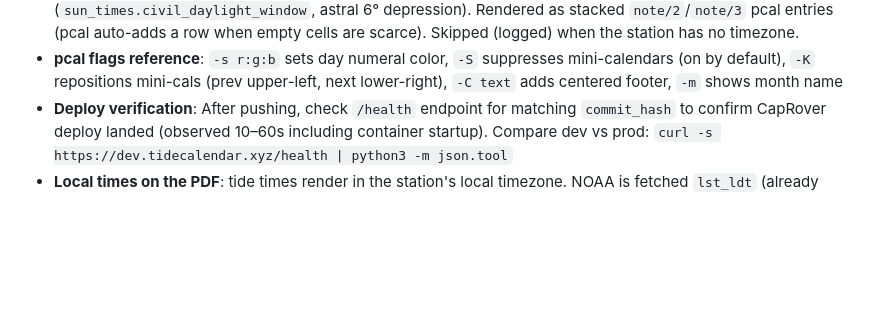
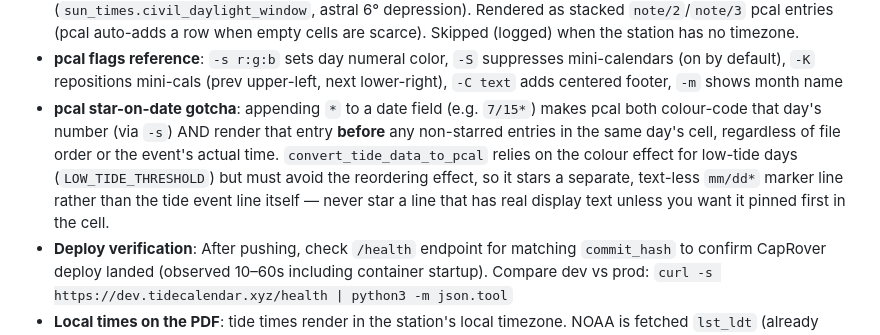
Before and after one commit to matt-the-ogre/tide-calendar-site, a Markdown page: CLAUDE.md, the part around the change. Drawn GitHub-style; blank space fills up the shorter version.

Commit message:
docs: note pcal's star-on-date reordering gotcha

```diff
--- a/CLAUDE.md
+++ b/CLAUDE.md
@@ -338,6 +338,7 @@ See `docs/performance-benchmarks.md` for detailed performance targets, API laten
 - **Rate-limit testing**: limiter counters are per-gunicorn-worker (in-memory), so effective ceiling ≈ limit × 2 workers; burst tests need 25+ requests to reliably trip 429s
 - **Daylight extreme-tide tables**: each PDF shows two unused-cell tables — top 5 daylight HIGH tides (highest-first) and top 5 daylight LOW tides (lowest-first), via `app/tide_extremes.py`. "Daylight" = civil dawn–dusk (`sun_times.civil_daylight_window`, astral 6° depression). Rendered as stacked `note/2`/`note/3` pcal entries (pcal auto-adds a row when empty cells are scarce). Skipped (logged) when the station has no timezone.
 - **pcal flags reference**: `-s r:g:b` sets day numeral color, `-S` suppresses mini-calendars (on by default), `-K` repositions mini-cals (prev upper-left, next lower-right), `-C text` adds centered footer, `-m` shows month name
+- **pcal star-on-date gotcha**: appending `*` to a date field (e.g. `7/15*`) makes pcal both colour-code that day's number (via `-s`) AND render that entry **before** any non-starred entries in the same day's cell, regardless of file order or the event's actual time. `convert_tide_data_to_pcal` relies on the colour effect for low-tide days (`LOW_TIDE_THRESHOLD`) but must avoid the reordering effect, so it stars a separate, text-less `mm/dd*` marker line rather than the tide event line itself — never star a line that has real display text unless you want it pinned first in the cell.
 - **Deploy verification**: After pushing, check `/health` endpoint for matching `commit_hash` to confirm CapRover deploy landed (observed 10–60s including container startup). Compare dev vs prod: `curl -s https://dev.tidecalendar.xyz/health | python3 -m json.tool`
 - **Local times on the PDF**: tide times render in the station's local timezone. NOAA is fetched `lst_ldt` (already local); CHS is fetched in UTC and converted via `sun_times.localize_and_filter_csv()` (the CHS fetch is padded ±1 day in UTC, then events are filtered to the target local month so west-of-UTC stations don't lose late-evening tides). The IANA timezone is precomputed per station (see the Station Timezones script) into the DB `timezone` column; `backfill_timezones_from_csv()` populates the warm DB from the shipped CSVs at startup.
 - **Sunrise/sunset**: `app/sun_times.py` (`astral` + stdlib `zoneinfo`) computes per-day local sunrise/sunset, rendered as a 24h `Rise HH:MM  Set HH:MM` line at the top of each pcal day cell. Polar day/night degrades to a `Sun: 24h daylight` / `Sun: polar night` note. Missing tz → sun line omitted (logged). A 12h/24h web toggle is a planned future addition (formatting is centralized in `format_sun_line`).
```
